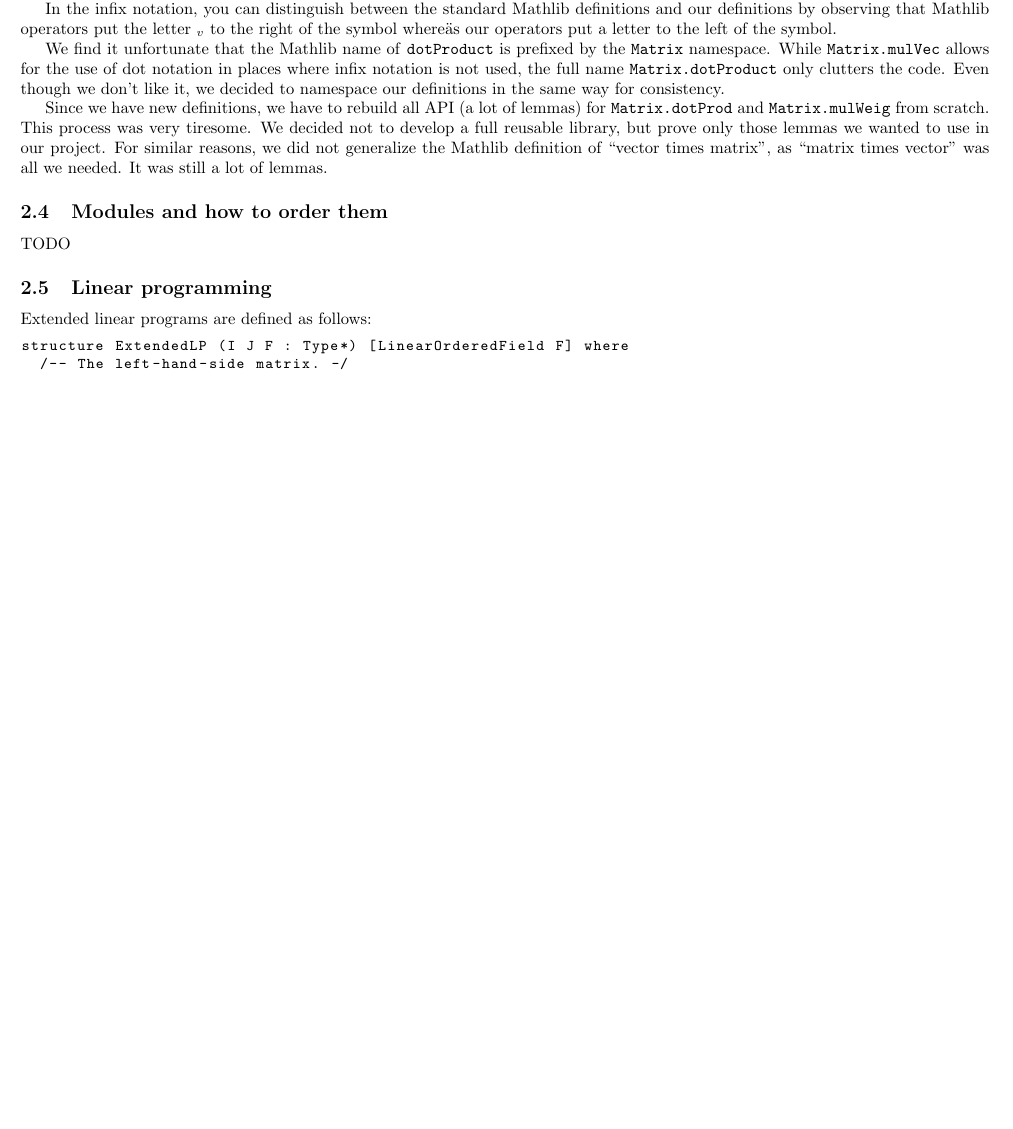
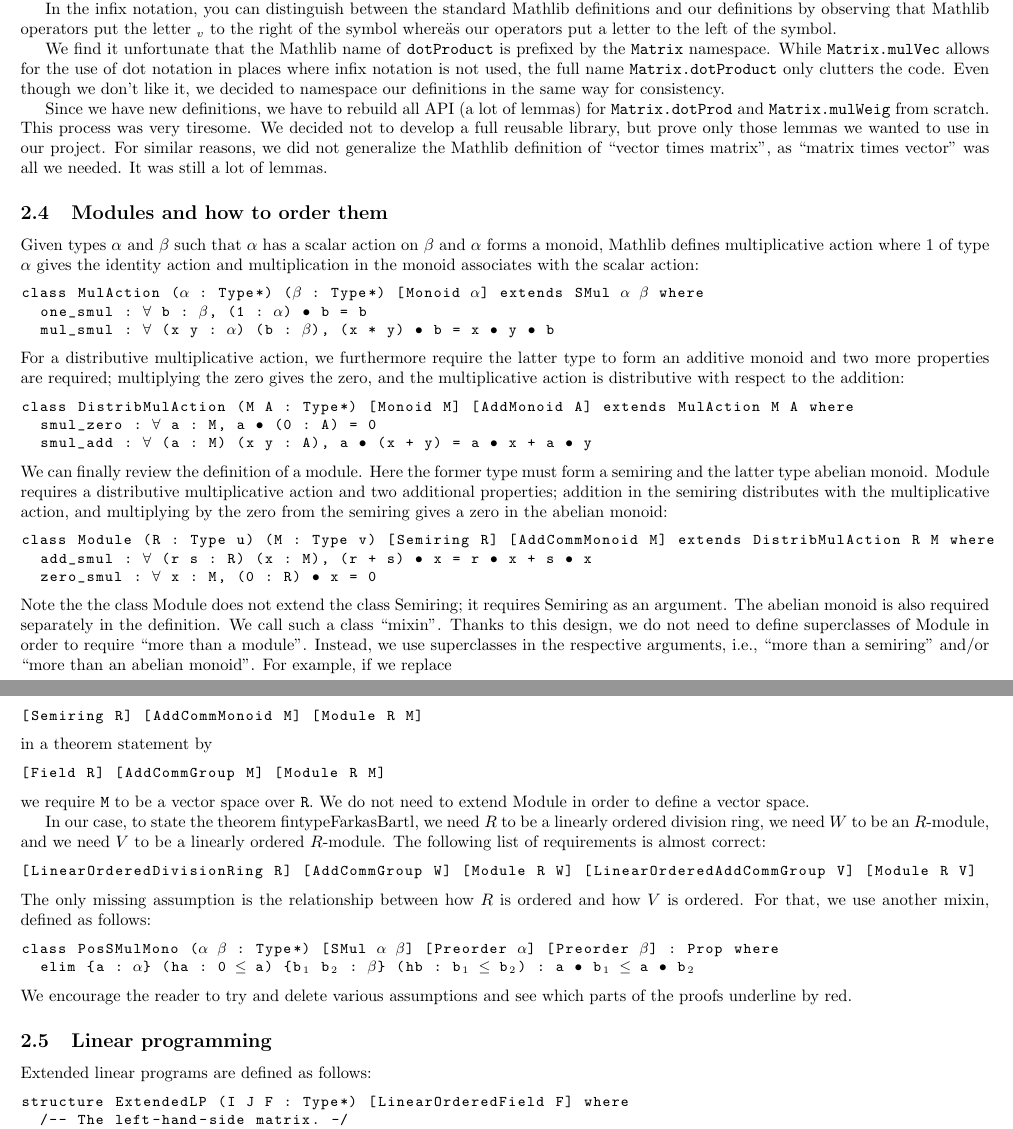
Before and after one commit to madvorak/duality, a LaTeX document (nonLean/duality.tex): part of page 7 of 13 before the commit and two parts of pages 7 and 8 of 14 after it, the two joined at a grey line, cut so that both start at the same text, the shorter picture padded with empty space. Compiled offline with pdfLaTeX.

Commit message:
modules explained

```diff
--- a/nonLean/duality.tex
+++ b/nonLean/duality.tex
@@ -781,7 +784,63 @@ It was still a lot of lemmas.
 
 \subsection{Modules and how to order them}
 
-TODO
+Given types $\alpha$ and $\beta$ such that $\alpha$ has a scalar action on $\beta$
+and $\alpha$ forms a monoid, Mathlib defines multiplicative action where
+$1$ of type $\alpha$ gives the identity action and multiplication in the monoid
+associates with the scalar action:
+\begin{lstlisting}
+class MulAction (α : Type*) (β : Type*) [Monoid α] extends SMul α β where
+  one_smul : ∀ b : β, (1 : α) • b = b
+  mul_smul : ∀ (x y : α) (b : β), (x * y) • b = x • y • b
+\end{lstlisting}
+For a distributive multiplicative action, we furthermore require the latter type
+to form an additive monoid and two more properties are required; multiplying the zero
+gives the zero, and the multiplicative action is distributive with respect to the addition:
+\begin{lstlisting}
+class DistribMulAction (M A : Type*) [Monoid M] [AddMonoid A] extends MulAction M A where
+  smul_zero : ∀ a : M, a • (0 : A) = 0
+  smul_add : ∀ (a : M) (x y : A), a • (x + y) = a • x + a • y
+\end{lstlisting}
+We can finally review the definition of a module. Here the former type must form a semiring
+and the latter type abelian monoid. Module requires a distributive multiplicative action and
+two additional properties; addition in the semiring distributes with the multiplicative action,
+and multiplying by the zero from the semiring gives a zero in the abelian monoid:
+\begin{lstlisting}
+class Module (R : Type u) (M : Type v) [Semiring R] [AddCommMonoid M] extends DistribMulAction R M where
+  add_smul : ∀ (r s : R) (x : M), (r + s) • x = r • x + s • x
+  zero_smul : ∀ x : M, (0 : R) • x = 0
+\end{lstlisting}
+Note the the class Module does not extend the class Semiring; it requires Semiring as an argument.
+The abelian monoid is also required separately in the definition. We call such a class ``mixin''.
+Thanks to this design, we do not need to define superclasses of Module in order to require
+``more than a module''. Instead, we use superclasses in the respective arguments, i.e.,
+``more than a semiring'' and/or ``more than an abelian monoid''. For example, if we replace
+\begin{lstlisting}
+[Semiring R] [AddCommMonoid M] [Module R M]
+\end{lstlisting}
+in a theorem statement by
+\begin{lstlisting}
+[Field R] [AddCommGroup M] [Module R M]
+\end{lstlisting}
+we require \texttt{M} to be a vector space over \texttt{R}. We do not need to extend
+Module in order to define a vector space.
+
+In our case, to state the theorem fintypeFarkasBartl,
+we need $R$ to be a linearly ordered division ring,
+we need $W$ to be an $R$-module, and
+we need $V$ to be a linearly ordered $R$-module.
+The following list of requirements is almost correct:
+\begin{lstlisting}
+[LinearOrderedDivisionRing R] [AddCommGroup W] [Module R W] [LinearOrderedAddCommGroup V] [Module R V]
+\end{lstlisting}
+The only missing assumption is the relationship between how $R$ is ordered and how $V$ is ordered.
+For that, we use another mixin, defined as follows:
+\begin{lstlisting}
+class PosSMulMono (α β : Type*) [SMul α β] [Preorder α] [Preorder β] : Prop where
+  elim {a : α} (ha : 0 ≤ a) {b₁ b₂ : β} (hb : b₁ ≤ b₂) : a • b₁ ≤ a • b₂
+\end{lstlisting}
+We encourage the reader to try and delete various assumptions and see which parts of the proofs
+underline by red.
 
 \subsection{Linear programming}
 
```
Also changed, not shown: nonLean/duality.pdf, nonLean/duality.tex (9 more changed lines).
